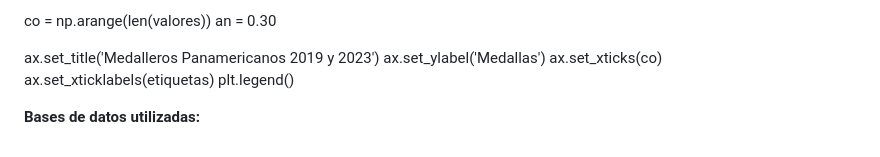
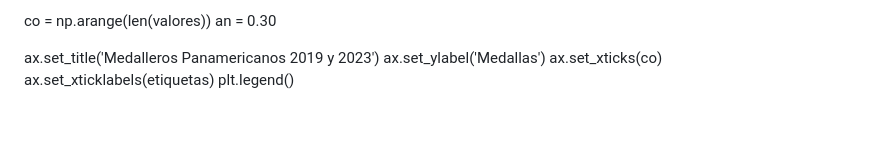
Before and after one commit to Cuchorico/Entrega1_JimenezFuentesMonsalve, a Markdown page: Entrega_05/Propuesta_visualizaciones_atomicas/Propuesta_visualizaciones_atomicas.md, the part around the change. Rendered like a GitHub page; blank space fills up the shorter version.

```diff
--- a/Entrega_05/Propuesta_visualizaciones_atomicas/Propuesta_visualizaciones_atomicas.md
+++ b/Entrega_05/Propuesta_visualizaciones_atomicas/Propuesta_visualizaciones_atomicas.md
@@ -115,5 +115,3 @@ ax.set_ylabel('Medallas')
 ax.set_xticks(co)
 ax.set_xticklabels(etiquetas)
 plt.legend()
-
-**Bases de datos utilizadas:**
```
